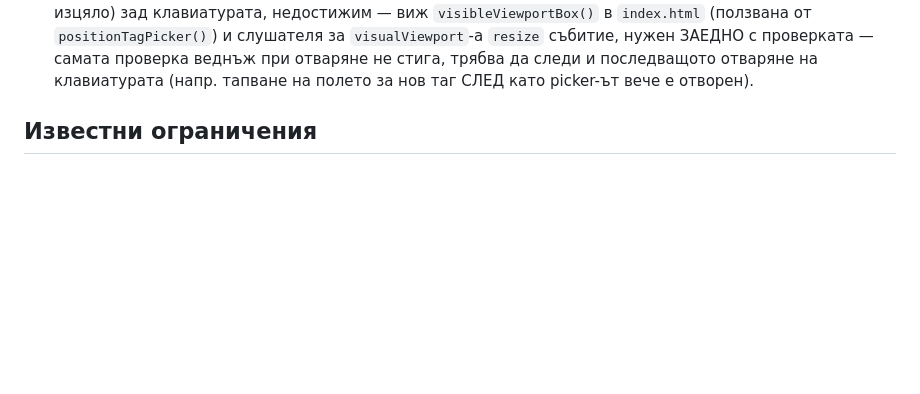
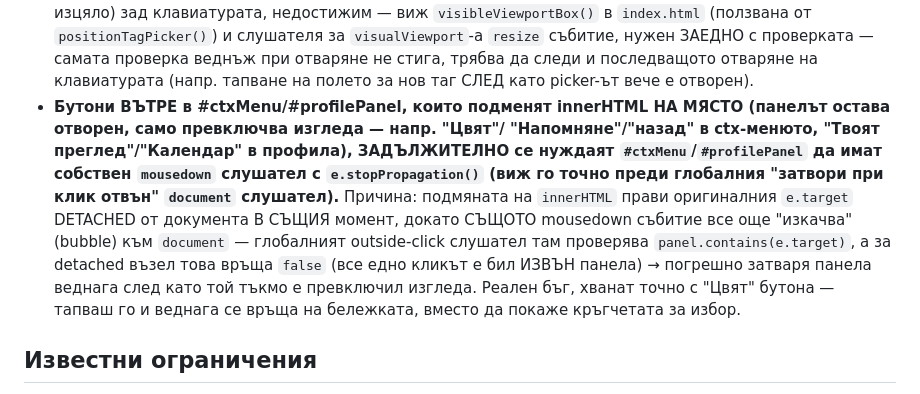
Before and after one commit to neshovska/iforget, a Markdown page: CLAUDE.md, the part around the change. Rendered like a GitHub page; blank space fills up the shorter version.

Commit message:
Документация: постоянно правило за stopPropagation в панели с innerHTML подмяна на място
Co-Authored-By: Claude Sonnet 5 <noreply@anthropic.com>
Claude-Session: https://claude.ai/code/session_01VkuLDHGgffBgLV4nLKMqor

```diff
--- a/CLAUDE.md
+++ b/CLAUDE.md
@@ -200,6 +200,20 @@ Firestore документ `users/{uid}` също съдържа `tagOrder: stri
   проверка веднъж при отваряне не стига, трябва да следи и последващото
   отваряне на клавиатурата (напр. тапване на полето за нов таг СЛЕД като
   picker-ът вече е отворен).
+- **Бутони ВЪТРЕ в #ctxMenu/#profilePanel, които подменят innerHTML НА
+  МЯСТО (панелът остава отворен, само превключва изгледа — напр. "Цвят"/
+  "Напомняне"/"назад" в ctx-менюто, "Твоят преглед"/"Календар" в профила),
+  ЗАДЪЛЖИТЕЛНО се нуждаят `#ctxMenu`/`#profilePanel` да имат собствен
+  `mousedown` слушател с `e.stopPropagation()` (виж го точно преди
+  глобалния "затвори при клик отвън" `document` слушател).** Причина:
+  подмяната на `innerHTML` прави оригиналния `e.target` DETACHED от
+  документа В СЪЩИЯ момент, докато СЪЩОТО mousedown събитие все още
+  "изкачва" (bubble) към `document` — глобалният outside-click слушател там
+  проверява `panel.contains(e.target)`, а за detached възел това връща
+  `false` (все едно кликът е бил ИЗВЪН панела) → погрешно затваря панела
+  веднага след като той тъкмо е превключил изгледа. Реален бъг, хванат
+  точно с "Цвят" бутона — тапваш го и веднага се връща на бележката, вместо
+  да покаже кръгчетата за избор.
 
 ## Известни ограничения
 
```
